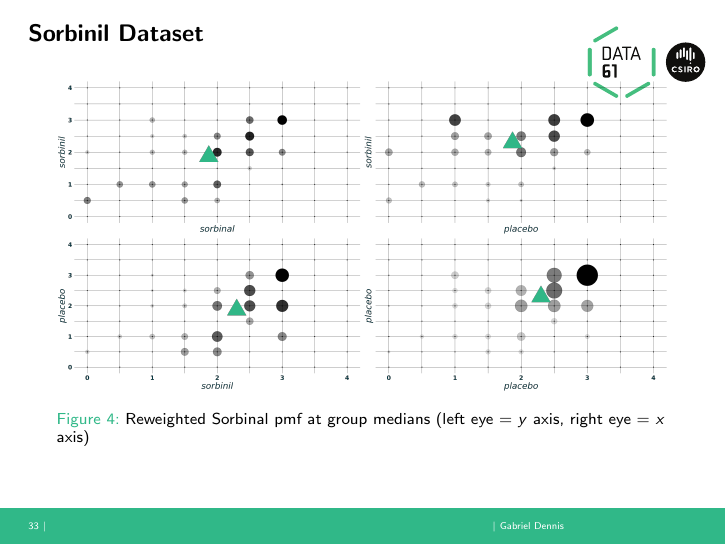
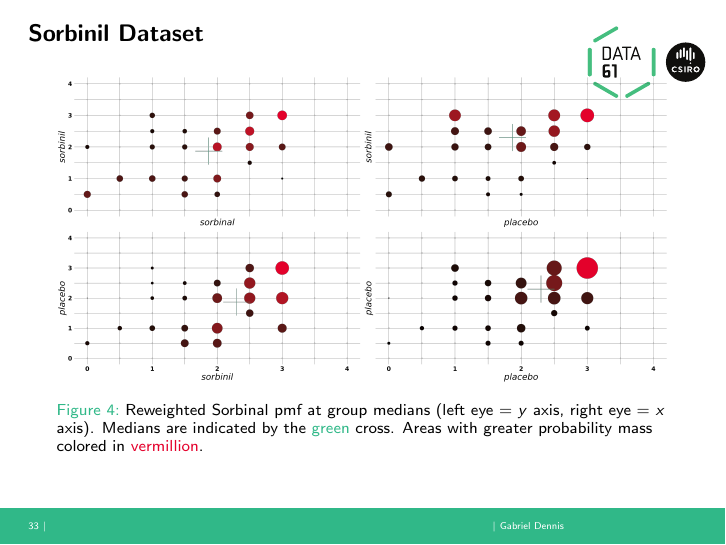
Before and after one commit to gden173/d61-talk, LaTeX slides (presentation.tex): page 64 of 72. Compiled offline with pdfLaTeX.

```diff
--- a/presentation.tex
+++ b/presentation.tex
@@ -26,6 +26,8 @@
 \newcommand{\linkcolor}{Data61 green}
 \newcommand{\urlcolor}{Data61 dark mint}
 \newcommand{\citecolor}{Data61 light forest}
+\newcommand{\vermillion}{Data61 vermillion}
+
 
 \hypersetup{
   urlcolor    = \urlcolor,        %Colour for external hyperlinks
@@ -553,7 +555,10 @@
 	\begin{figure}
 		\centering
 		\includegraphics[width= \linewidth]{figures/sorbinil_pmfs.png}
-		\caption{{\small Reweighted Sorbinal pmf at group medians (left eye = $y$ axis, right eye = $x$ axis)}}
+		\caption{
+                    {\small Reweighted Sorbinal pmf at group medians (left eye = $y$ axis, right eye = $x$ axis).
+                Medians are indicated by the \textcolor{\linkcolor}{green} cross.
+                Areas with greater probability mass colored in \textcolor{\vermillion}{vermillion}.}}
 	\end{figure}
 \end{frame}
 
```
Also changed, not shown: Makefile, figures/sorbinil_pmfs.png, 2 other files.
